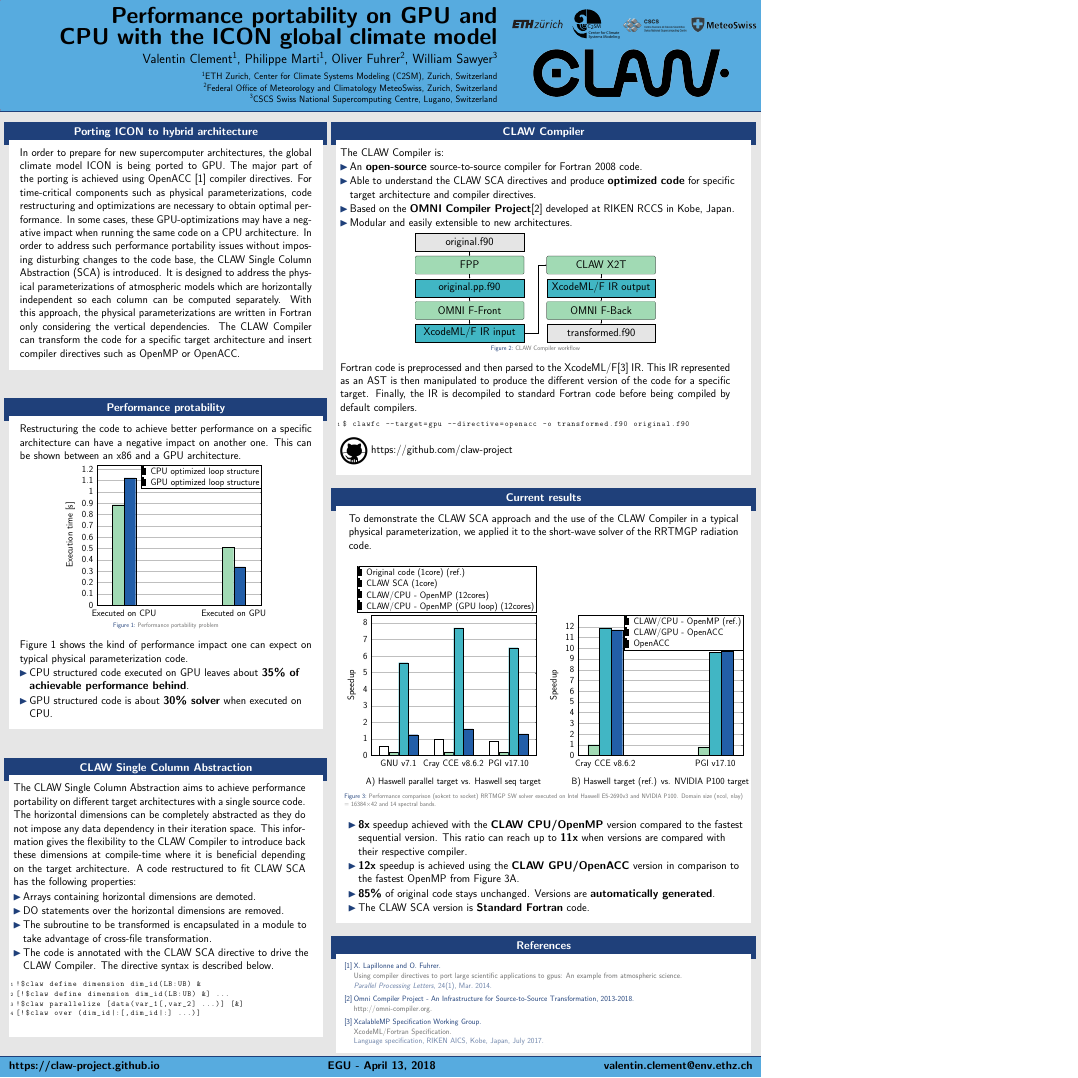
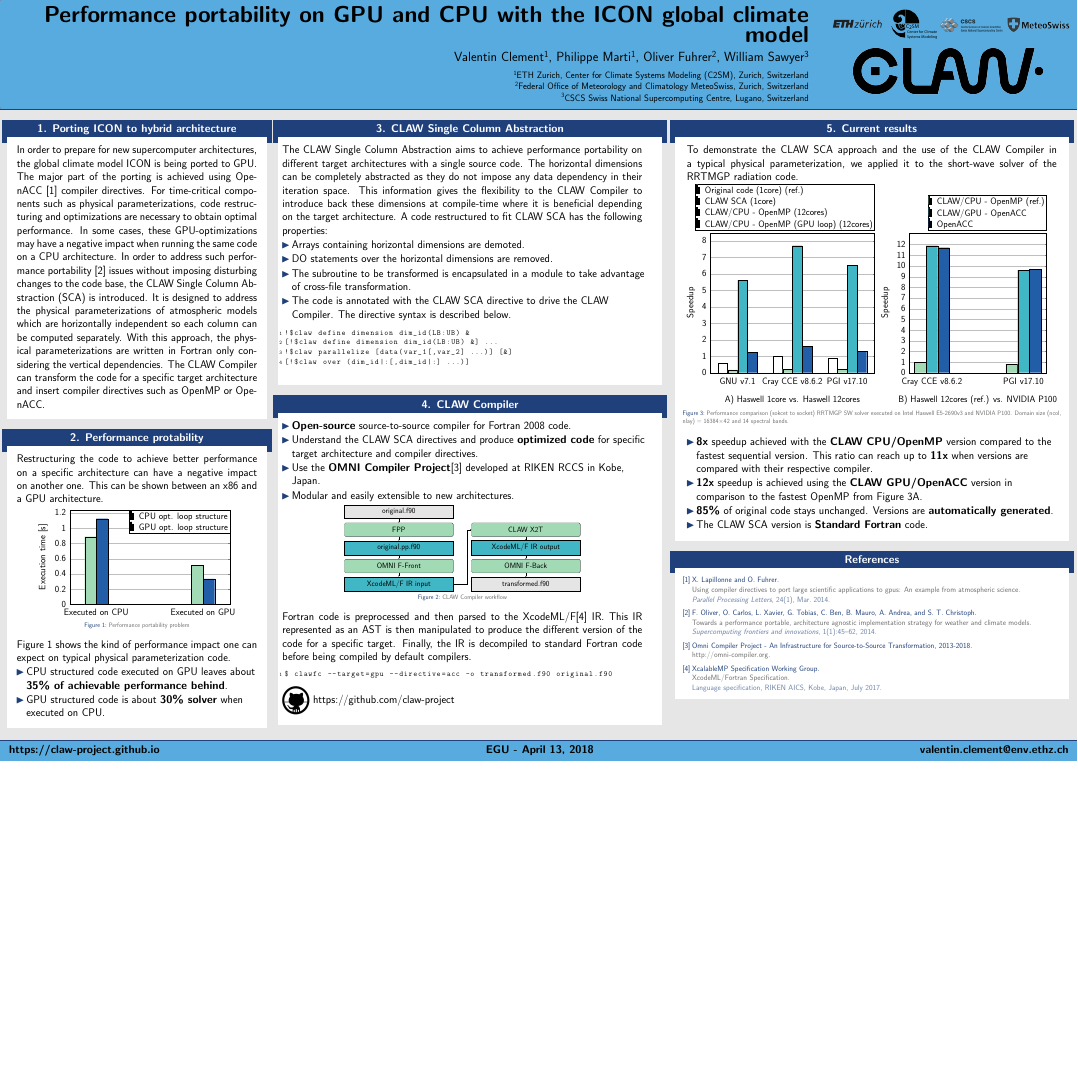
Before and after one commit to clementval/egu2018-poster, a LaTeX poster (poster.tex, which reads beamerthemec2sm.sty, bib.bib): the whole page, the shorter picture padded with empty space. Compiled offline with pdfLaTeX; TikZ figures are drawn from their code, not taken from saved files.

Commit message:
Switch to landscape

```diff
--- a/beamerthemec2sm.sty
+++ b/beamerthemec2sm.sty
@@ -87,15 +87,13 @@
 	\begin{beamercolorbox}[wd=\paperwidth]{headline}
 		\vspace{2ex}\\
 		\begin{columns}[c]
-			\begin{column}{.09\paperwidth}
-			\end{column}
-			\begin{column}{.575\paperwidth}
+			\begin{column}{.75\paperwidth}
 				\raggedleft
 				\usebeamercolor{title in headline}{\color{fg}\textbf{\LARGE{\inserttitle}}\\[1ex]}
 				\usebeamercolor{author in headline}{\color{fg}\large{\insertauthor}\\[1ex]}
 				\usebeamercolor{institute in headline}{\color{fg}\small{\insertinstitute}\\[1ex]}
 			\end{column}
-			\begin{column}{.35\paperwidth}
+			\begin{column}{.24\paperwidth}
 				\begin{center}
           \raisebox{0.15\height}{\includegraphics[width=.25\textwidth, keepaspectratio]{resources/eth_logo_kurz_pos}}
           \includegraphics[width=.18\textwidth, keepaspectratio]{resources/pdflogo_black}
@@ -103,8 +101,6 @@
           \raisebox{0.3\height}{\includegraphics[width=.25\textwidth, keepaspectratio]{resources/logo_mch}}\\
           \includegraphics[width=.8\textwidth, height=.7\textwidth, keepaspectratio]{resources/claw_logo_full_black}
 				\end{center}
-			\end{column}
-			\begin{column}{.03\paperwidth}
 			\end{column}
 		\end{columns}
 		\vspace{2ex}\\
--- a/bib.bib
+++ b/bib.bib
@@ -33,0 +38,8 @@
+	Thomas Christoph},
+  title = {Towards a performance portable, architecture agnostic implementation
+	strategy for weather and climate models},
+  journal = {Supercomputing frontiers and innovations},
+  year = {2014},
+  volume = {1},
+  pages = {45-62},
+  number = {1},
--- a/poster.tex
+++ b/poster.tex
@@ -1,5 +1,5 @@
 \documentclass{beamer}
-\usepackage[orientation=portrait,size=a0,scale=1.4,debug]{beamerposter}
+\usepackage[orientation=landscape,size=a0,scale=1.4,debug]{beamerposter}
 \mode<presentation>{\usetheme{c2sm}}
 \usepackage[utf8]{inputenc}
 \usepackage[english]{babel}
@@ -40,9 +40,9 @@ $^{3}$CSCS Swiss National Supercomputing Centre, Lugano, Switzerland
 \definecolor{color4}{HTML}{225EA8}
 \definecolor{bblack}{HTML}{000000}
 
-\tikzstyle{process} = [rectangle, rounded corners, minimum width=12cm, minimum height=2cm,text centered, draw=black, fill=color2]
-\tikzstyle{tmp} = [rectangle, minimum width=12cm, minimum height=2cm, text centered, draw=black, fill=color3]
-\tikzstyle{fortran} = [rectangle, minimum width=12cm, minimum height=2cm, text centered, draw=black, fill=LightGray]
+\tikzstyle{process} = [rectangle, rounded corners, minimum width=12cm, minimum height=1.5cm,text centered, draw=black, fill=color2]
+\tikzstyle{tmp} = [rectangle, minimum width=12cm, minimum height=1.5cm, text centered, draw=black, fill=color3]
+\tikzstyle{fortran} = [rectangle, minimum width=12cm, minimum height=1.5cm, text centered, draw=black, fill=LightGray]
 \tikzstyle{arrow} = [thick,->,>=stealth]
 
 
@@ -94,13 +94,13 @@ $^{3}$CSCS Swiss National Supercomputing Centre, Lugano, Switzerland
 
 \defverbatim\clawb{%
 \begin{lstlisting}
-$ clawfc --target=gpu --directive=openacc -o transformed.f90 original.f90
+$ clawfc --target=gpu --directive=acc -o transformed.f90 original.f90
 \end{lstlisting}
 }
 
 \begin{frame}
 \begin{columns}
-\begin{column}{.43\textwidth}
+\begin{column}{.25\textwidth}
 \begin{beamercolorbox}[center]{postercolumn}
 \begin{minipage}{.98\textwidth}  % tweaks the width, makes a new \textwidth
 \parbox[t][\columnheight]{\textwidth}{ % must be some better way to set the the height, width and textwidth simultaneously
@@ -108,14 +108,15 @@ $ clawfc --target=gpu --directive=openacc -o transformed.f90 original.f90
 %
 % Block 1
 %
-\begin{myblock}{Porting ICON to hybrid architecture}
+\begin{myblock}{1. Porting ICON to hybrid architecture}
 In order to prepare for new supercomputer architectures, the global climate
 model ICON is being ported to GPU. The major part of the porting is achieved
 using OpenACC~\cite{Lapillonne2014} compiler directives. For time-critical
 components such as physical parameterizations, code restructuring and
 optimizations are necessary to obtain optimal performance. In some cases,
 these GPU-optimizations may have a negative impact when running the same code
-on a CPU architecture. In order to address such performance portability issues
+on a CPU architecture. In order to address such performance
+portability~\cite{Fuhrer_SupFri2014} issues
 without imposing disturbing changes to the code base, the CLAW Single Column
 Abstraction (SCA) is introduced. It is designed to address the physical
 parameterizations of atmospheric models which are horizontally independent so
@@ -123,12 +124,14 @@ each column can be computed separately. With this approach, the physical
 parameterizations are written in Fortran only considering the vertical
 dependencies. The CLAW Compiler can transform the code for a specific
 target architecture and insert compiler directives such as OpenMP or OpenACC.
-\end{myblock}\vfill
+\end{myblock}%\vfill
+
+
 
 %
-% Block 2
+% BLOCK: Performance portability
 %
-\begin{myblock}{Performance protability}
+\begin{myblock}{2. Performance protability}
 Restructuring the code to achieve better performance on a specific architecture
 can have a negative impact on another one. This can be shown between an x86 and
 a GPU architecture.
@@ -137,7 +140,8 @@ a GPU architecture.
 \begin{tikzpicture}
   \tikzstyle{every node}=[font=\small]
   \begin{axis}[
-    height = 17cm,
+    height = 12cm,
+    width = 0.7\columnwidth,
     major x tick style = transparent,
     ybar=2*\pgflinewidth,
     bar width=36pt,
@@ -161,7 +165,7 @@ a GPU architecture.
     \addplot[style={bblack,fill=color4,mark=none}]
       coordinates {(Executed on CPU, 1.12311) (Executed on GPU, 0.33642)};
 
-    \legend{CPU optimized loop structure, GPU optimized loop structure}
+    \legend{CPU opt. loop structure, GPU opt. loop structure}
   \end{axis}
 \end{tikzpicture}
 \caption[Performance portability problem]{Performance portability problem}
@@ -176,9 +180,28 @@ expect on typical physical parameterization code.
   \item GPU structured code is about \textbf{30\% solver} when executed on CPU.
 \end{itemize}
 
-\end{myblock}\vfill
+\end{myblock}%\vfill
 
-\begin{myblock}{CLAW Single Column Abstraction}
+
+
+
+
+}\end{minipage}\end{beamercolorbox}
+\end{column}
+
+%
+% COLUMN 2
+%
+\begin{column}{.37\textwidth}
+\begin{beamercolorbox}[center]{postercolumn}
+\begin{minipage}{.98\textwidth} % tweaks the width, makes a new \textwidth
+\parbox[t][\columnheight]{\textwidth}{ % must be some better way to set the the height, width and textwidth simultaneously
+
+
+%
+% BLOCK: CLAW SCA
+%
+\begin{myblock}{3. CLAW Single Column Abstraction}
 The CLAW Single Column Abstraction aims to achieve performance portability
 on different target architectures with a single source code.
 The horizontal dimensions can be completely abstracted as they do not impose
@@ -195,48 +218,35 @@ A code restructured to fit CLAW SCA has the following properties:
   \item The code is annotated with the CLAW SCA directive to drive the CLAW
         Compiler. The directive syntax is described below.
 \end{itemize}
+\clawa
+\end{myblock}%\vfill
 
-\clawa
-
-\end{myblock}\vfill
-
-}\end{minipage}\end{beamercolorbox}
-\end{column}
 
 %
-% COLUMN 2
+% BLOCK: CLAW Compiler
 %
-\begin{column}{.57\textwidth}
-\begin{beamercolorbox}[center]{postercolumn}
-\begin{minipage}{.98\textwidth} % tweaks the width, makes a new \textwidth
-\parbox[t][\columnheight]{\textwidth}{ % must be some better way to set the the height, width and textwidth simultaneously
-
-%
-% Block 3
-%
-\begin{myblock}{CLAW Compiler}
-The CLAW Compiler is:
+\begin{myblock}{4. CLAW Compiler}
 \begin{itemize}
-  \item An \textbf{open-source} source-to-source compiler for Fortran 2008 code.
-  \item Able to understand the CLAW SCA directives and produce \textbf{optimized
+  \item \textbf{Open-source} source-to-source compiler for Fortran 2008 code.
+  \item Understand the CLAW SCA directives and produce \textbf{optimized
         code} for specific target architecture and compiler directives.
-  \item Based on the \textbf{OMNI Compiler Project}\cite{Omni} developed at
+  \item Use the \textbf{OMNI Compiler Project}\cite{Omni} developed at
         RIKEN RCCS in Kobe, Japan.
   \item Modular and easily extensible to new architectures.
 \end{itemize}
 
 \begin{figure}
-  \begin{tikzpicture}[node distance=2.5cm]
-    \node (inf90) [fortran] {original.f90};
-    \node (fpp) [process, below of=inf90] {FPP};
-    \node (inf90fpp) [tmp, below of=fpp] {original.pp.f90};
-    \node (ffront) [process, below of=inf90fpp] {OMNI F-Front};
-    \node (xcodemlin) [tmp, below of=ffront] {XcodeML/F IR input};
+  \begin{tikzpicture}[node distance=2cm]
+    \node (inf90) [fortran] {\footnotesize{original.f90}};
+    \node (fpp) [process, below of=inf90] {\footnotesize{FPP}};
+    \node (inf90fpp) [tmp, below of=fpp] {\footnotesize{original.pp.f90}};
+    \node (ffront) [process, below of=inf90fpp] {\footnotesize{OMNI F-Front}};
+    \node (xcodemlin) [tmp, below of=ffront] {\footnotesize{XcodeML/F IR input}};
 
-    \node (clawx2t) [process, right of=fpp, xshift=12cm] {CLAW X2T};
-    \node (xcodemlout) [tmp, below of=clawx2t] {XcodeML/F IR output};
-    \node (fback) [process, below of=xcodemlout] {OMNI F-Back};
-    \node (transformed) [fortran, below of=fback] {transformed.f90};
+    \node (clawx2t) [process, right of=fpp, xshift=12cm] {\footnotesize{CLAW X2T}};
+    \node (xcodemlout) [tmp, below of=clawx2t] {\footnotesize{XcodeML/F IR output}};
+    \node (fback) [process, below of=xcodemlout] {\footnotesize{OMNI F-Back}};
+    \node (transformed) [fortran, below of=fback] {\footnotesize{transformed.f90}};
 
     \draw [arrow] (inf90) -- (fpp);
     \draw [arrow] (fpp) -- (inf90fpp);
@@ -260,12 +270,26 @@ standard Fortran code before being compiled by default compilers.
 
 \raisebox{-.4\height}{\includegraphics[height=3cm, keepaspectratio]{resources/github}} https://github.com/claw-project
 
-\end{myblock}\vfill
+\end{myblock}%\vfill
+
+
+
+}\end{minipage}\end{beamercolorbox}
+\end{column}
+
+%
+% COLUMN 3
+%
+\begin{column}{.38\textwidth}
+\begin{beamercolorbox}[center]{postercolumn}
+\begin{minipage}{.98\textwidth} % tweaks the width, makes a new \textwidth
+\parbox[t][\columnheight]{\textwidth}{ % must be some better way to set the the height, width and textwidth simultaneously
+
 
 %
 % Block 4
 %
-\begin{myblock}{Current results}
+\begin{myblock}{5. Current results}
 To demonstrate the CLAW SCA approach and the use of the CLAW Compiler in a
 typical physical parameterization, we applied it to the short-wave solver of
 the RRTMGP radiation code.
@@ -274,9 +298,10 @@ the RRTMGP radiation code.
   \begin{tikzpicture}
     \tikzstyle{every node}=[font=\small]
     \begin{axis}[
-      title = {A) Haswell parallel target vs. Haswell seq target},
+      title = {A) Haswell 1core vs. Haswell 12cores},
       title style={at={(0.5,-0.15)},anchor=north,yshift=0.5},
-      width = 0.45*\textwidth,
+      %width = 0.6*\columnwidth,
+      height = 17cm,
       major x tick style = transparent,
       ybar=2*\pgflinewidth,
       bar width=30pt,
@@ -312,9 +337,10 @@ the RRTMGP radiation code.
   \begin{tikzpicture}%
     \tikzstyle{every node}=[font=\small]
     \begin{axis}[
-      title = {B) Haswell target (ref.) vs. NVIDIA P100 target},
+      title = {B) Haswell 12cores (ref.) vs. NVIDIA P100},
       title style={at={(0.5,-0.15)},anchor=north,yshift=0.5},
-      width = 0.45*\textwidth,
+      width = 0.4*\columnwidth,
+      height = 17cm,
       major x tick style = transparent,
       ybar=2*\pgflinewidth,
       bar width=36pt,
```
Also changed, not shown: bib.bib (8 more changed lines), poster.tex (11 more changed lines).
